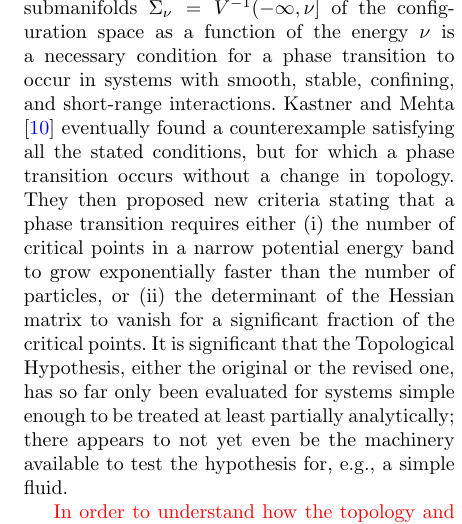
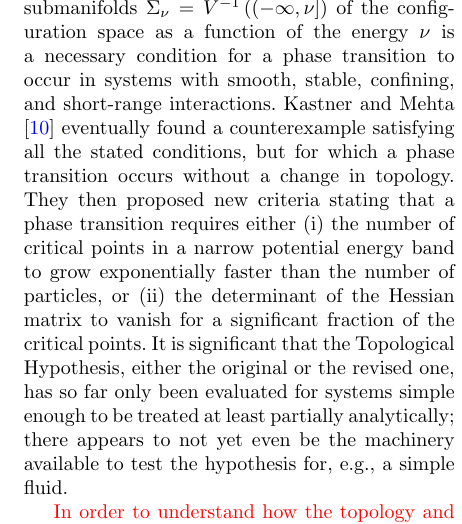
Before and after one commit to burakericok/quotient_hard_disks, a LaTeX paper (manuscript/main.tex): part of one column of page 2 of 17, cut so that both start at the same text. Compiled offline with pdfLaTeX.

Commit message:
introduction paranthesis added to sigma_nu

```diff
--- a/manuscript/main.tex
+++ b/manuscript/main.tex
@@ -103,7 +103,7 @@
 
 The glass transition is a subject of ongoing study in condensed matter physics. Since it is related to a slowing down of the dynamics and is not accompanied by a change in any obvious structural order parameter, it is usually not considered to be a true thermodynamic phase transition. Recent computer simulations \cite{berthier2019perspective} suggest that the main difference between a glass and a liquid is the volume of configuration space that is available to both systems. The volume of configuration space relevant to a glassy system is often supposed to be proportional to the number of local minima of the potential energy surface. An accurate count of these minima would then allow the configurational entropy to be used as an order parameter \cite{berthier2019perspective}, and a popular strategy to enumerate potential energy minima was proposed by Goldstein \cite{goldstein1969viscous} and formalized by Stillinger and Weber \cite{stillinger1982hidden,stillinger1995topographic}. The assumption underlying this view of the glass transition is that each local minimum of the potential energy surface corresponds to a different glassy state.
 
-Local minima are specific examples of a larger class of points known as critical points, roughly defined as locations where the topology of a manifold changes. The number and distribution of critical points of the potential energy surface has also been implicated in the onset of phase transitions, an idea known as the Topological Hypothesis \cite{caiani1997geometry,franzosi2004theorem}. Consider a system of particles with positions $\vec{q}_i$ and potential energy $V(\vec{q}_1,\dots,\vec{q}_N)$. Previously, Franzosi \etal \cite{franzosi2007topology1,franzosi2007topology2,gori2018topological} claimed that a change in the topology of the equipotential energy submanifolds $\Sigma_\nu = V^{-1}(-\infty, \nu]$ of the configuration space as a function of the energy $\nu$ is a necessary condition for a phase transition to occur in systems with smooth, stable, confining, and short-range interactions. Kastner and Mehta \cite{kastner2011phase} eventually found a counterexample satisfying all the stated conditions, but for which a phase transition occurs without a change in topology. They then proposed new criteria stating that a phase transition requires either (i) the number of critical points in a narrow potential energy band to grow exponentially faster than the number of particles, or (ii) the determinant of the Hessian matrix to vanish for a significant fraction of the critical points. It is significant that the Topological Hypothesis, either the original or the revised one, has so far only been evaluated for systems simple enough to be treated at least partially analytically; there appears to not yet even be the machinery available to test the hypothesis for, e.g., a simple fluid.
+Local minima are specific examples of a larger class of points known as critical points, roughly defined as locations where the topology of a manifold changes. The number and distribution of critical points of the potential energy surface has also been implicated in the onset of phase transitions, an idea known as the Topological Hypothesis \cite{caiani1997geometry,franzosi2004theorem}. Consider a system of particles with positions $\vec{q}_i$ and potential energy $V(\vec{q}_1,\dots,\vec{q}_N)$. Previously, Franzosi \etal \cite{franzosi2007topology1,franzosi2007topology2,gori2018topological} claimed that a change in the topology of the equipotential energy submanifolds $\Sigma_\nu = V^{-1}\left((-\infty, \nu]\right)$ of the configuration space as a function of the energy $\nu$ is a necessary condition for a phase transition to occur in systems with smooth, stable, confining, and short-range interactions. Kastner and Mehta \cite{kastner2011phase} eventually found a counterexample satisfying all the stated conditions, but for which a phase transition occurs without a change in topology. They then proposed new criteria stating that a phase transition requires either (i) the number of critical points in a narrow potential energy band to grow exponentially faster than the number of particles, or (ii) the determinant of the Hessian matrix to vanish for a significant fraction of the critical points. It is significant that the Topological Hypothesis, either the original or the revised one, has so far only been evaluated for systems simple enough to be treated at least partially analytically; there appears to not yet even be the machinery available to test the hypothesis for, e.g., a simple fluid.
 
 \red{
 In order to understand how the topology and geometry of configuration space are related to each other as a function of some thermodynamic variable, consider the one dimensional example system shown in Fig.\ \ref{fig:double_well}. The potential energy landscape of this systems consists of two local basins of attraction separated by an energy barrier. It is easy to identify that there are three distinct critical points of $V$, \ie two local minima associated with the basins and one saddle point associated with the barrier. In this setting, an equipotential energy submanifold $\Sigma_{\nu}$ refers to the subset of the configuration space whose potential energy is less than a given value. Trivially, the submanifold $\Sigma_{\nu}$ is empty for energy levels $\nu < \nu_{1}$. When $\nu=\nu_{1}$, the topology of the empty set changes and the submanifold becomes the union of two points, \ie the coordinates corresponding to the local minima. For energy levels $\nu_{1} < \nu < \nu_{3}$, the disconnected regions corresponding to the basins grow, but stay separated until $\nu=\nu_{3}$. At this energy level, the saddle point appears and merges the previously disconnected components causing a topological change. Finally, for energy levels $\nu>\nu_{3}$, the topology of the submanifold does not change again and it grows as a single component. Suppose now that a random walker is initially positioned into the left basin with the energy level $\nu=\nu_{2}$ as shown by yellow in Fig.\ \ref{fig:double_well}. Since the submanifolds are disconnected at this energy level, the random walker can not make a transition to the right basin and can only explore the portion of the configuration space that is available to it. If the energy level of the walker is raised to $\nu=\nu_{4}$, the walker has now enough energy to explore both basins and. This is because previously disconnected components of the configuration space has already merged together at $\nu=\nu_{3}$. In other words, the topological change associated with the saddle point at $\nu=\nu_{3}$ causes a geometric chance in the accessible region of the configuration space for the walker.
```
